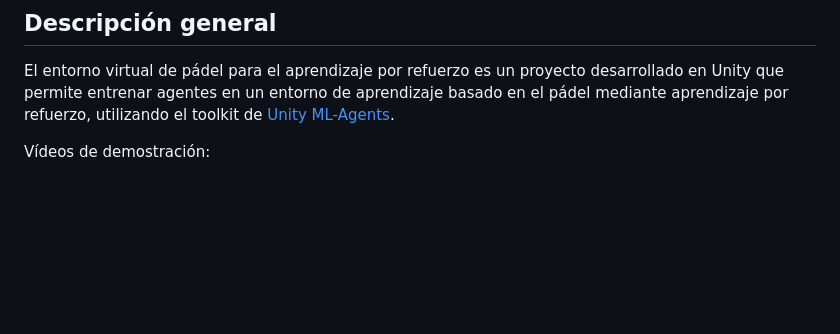
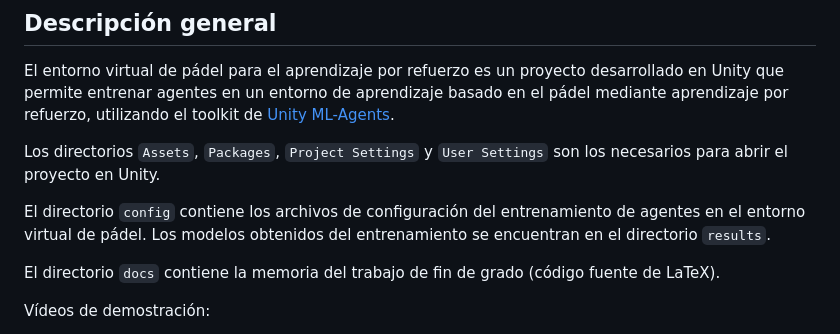
Before and after one commit to jialongjq/tfg, a Markdown page: README.md, the part around the change. GitHub-like rendering; blank space fills up the shorter version.

```diff
--- a/README.md
+++ b/README.md
@@ -3,6 +3,12 @@
 ## Descripción general
 
 El entorno virtual de pádel para el aprendizaje por refuerzo es un proyecto desarrollado en Unity que permite entrenar agentes en un entorno de aprendizaje basado en el pádel mediante aprendizaje por refuerzo, utilizando el toolkit de [Unity ML-Agents](https://github.com/Unity-Technologies/ml-agents).
+
+Los directorios `Assets`, `Packages`, `Project Settings` y `User Settings` son los necesarios para abrir el proyecto en Unity.
+
+El directorio `config` contiene los archivos de configuración del entrenamiento de agentes en el entorno virtual de pádel. Los modelos obtenidos del entrenamiento se encuentran en el directorio `results`.
+
+El directorio `docs` contiene la memoria del trabajo de fin de grado (código fuente de LaTeX).
 
 Vídeos de demostración:
 - [Experimento 1. Entrenamiento mediante PPO]()
```
